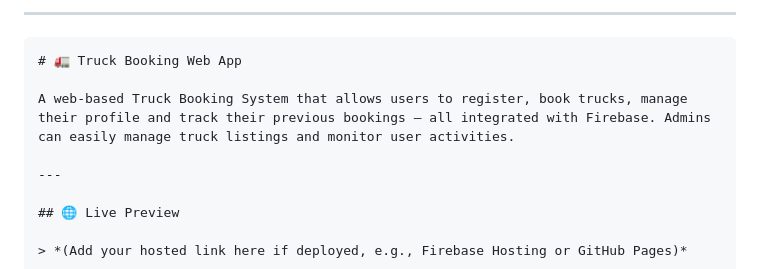
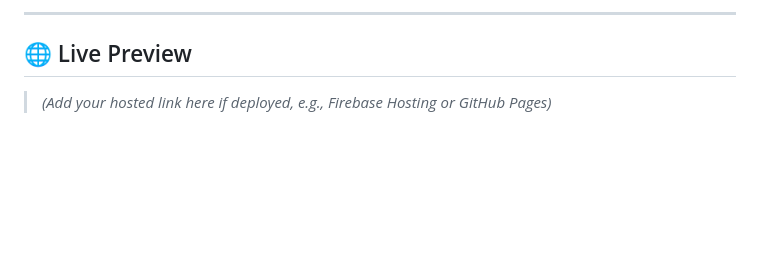
Before and after one commit to Akshaylinson/truckbookingapp, a Markdown page: README.md, the part around the change. Drawn GitHub-style; blank space fills up the shorter version.

````diff
--- a/README.md
+++ b/README.md
@@ -1,10 +1,4 @@
 
----
-
-```markdown
-# 🚛 Truck Booking Web App
-
-A web-based Truck Booking System that allows users to register, book trucks, manage their profile and track their previous bookings — all integrated with Firebase. Admins can easily manage truck listings and monitor user activities.
 
 ---
 
````
